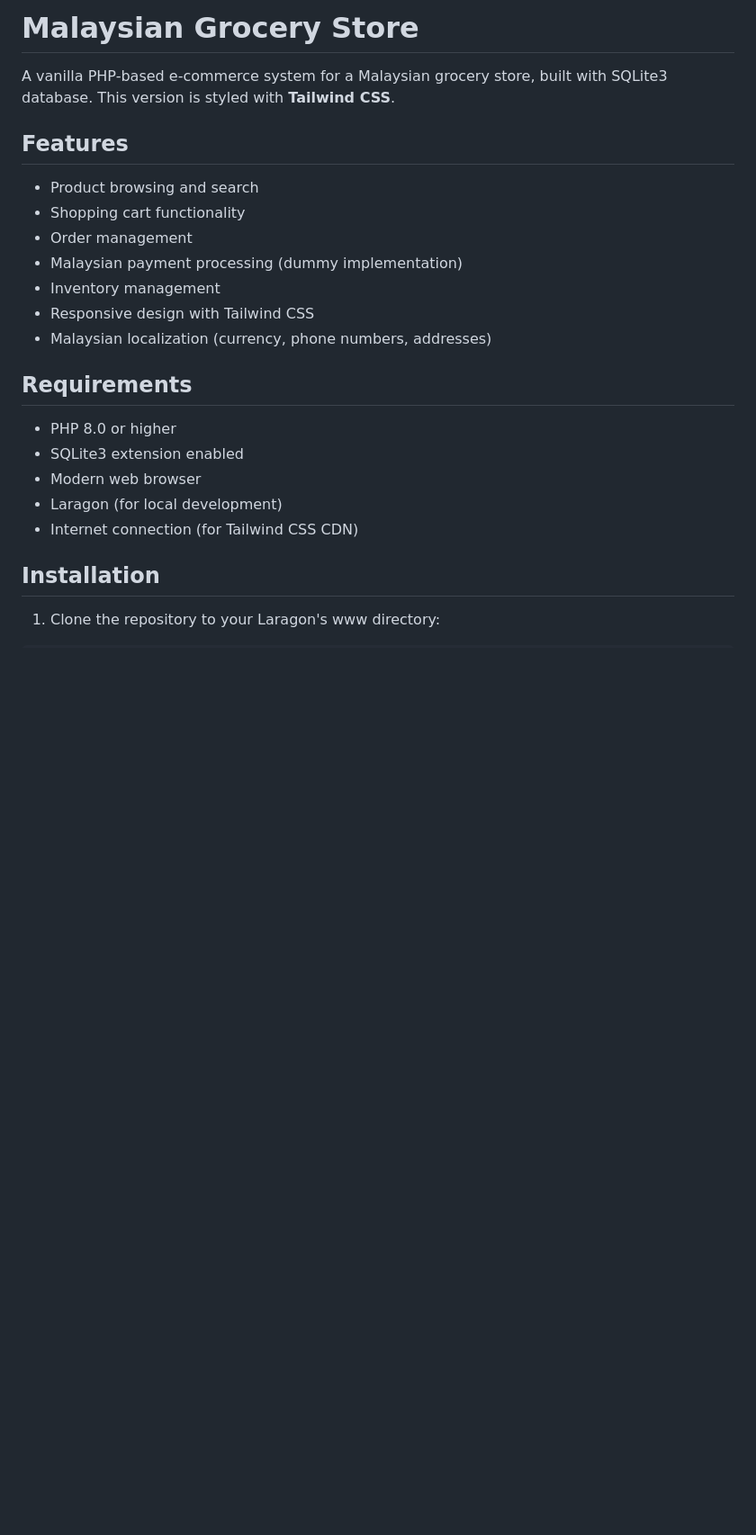
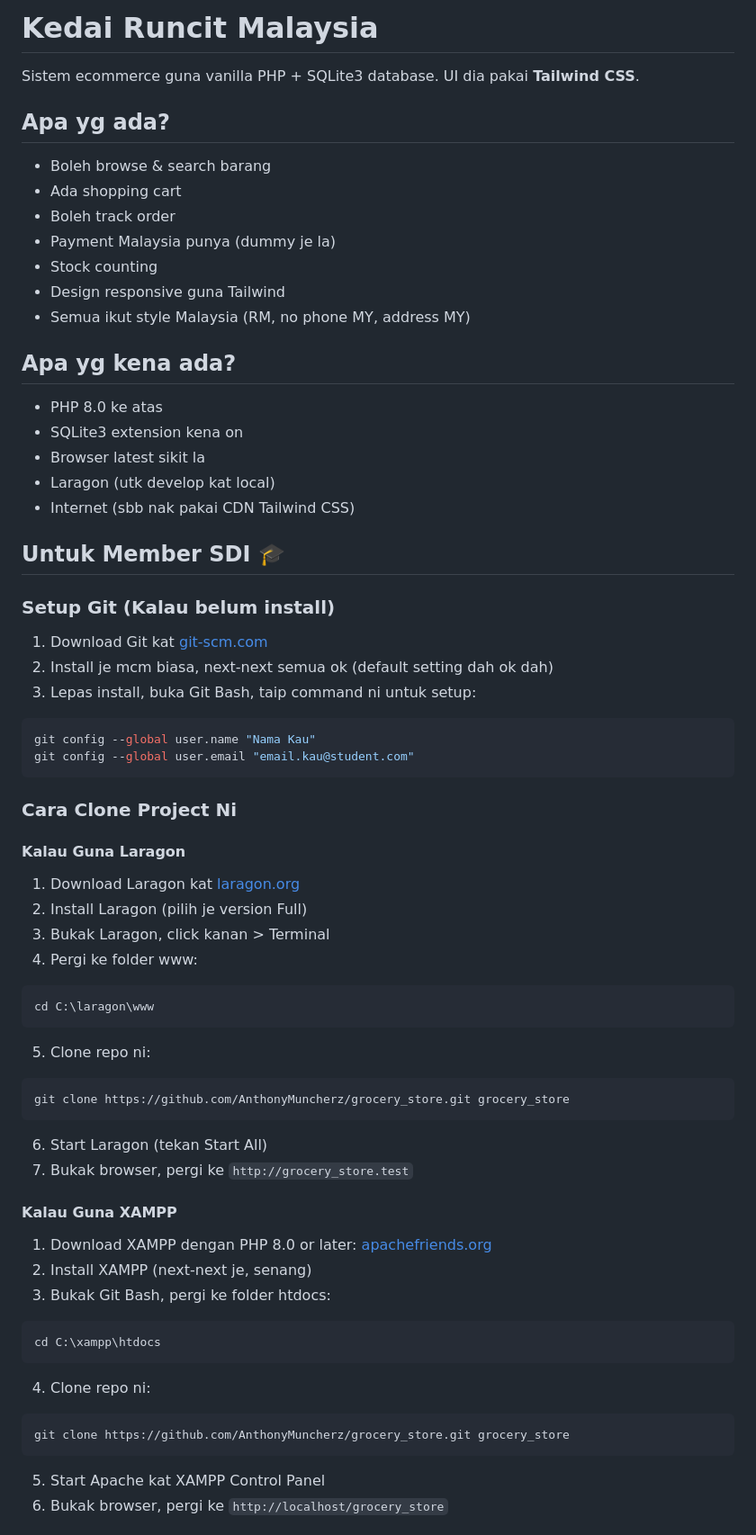
Before and after one commit to AnthonyMuncherz/grocery_store, a Markdown page: README.md, the part around one of its changes. Shown at 90% size. Rendered like a GitHub page; blank space fills up the shorter version.

````diff
--- a/README.md
+++ b/README.md
@@ -1,25 +1,67 @@
-# Malaysian Grocery Store
+# Kedai Runcit Malaysia
 
-A vanilla PHP-based e-commerce system for a Malaysian grocery store, built with SQLite3 database. This version is styled with **Tailwind CSS**.
+Sistem ecommerce guna vanilla PHP + SQLite3 database. UI dia pakai **Tailwind CSS**.
 
-## Features
+## Apa yg ada?
 
-- Product browsing and search
-- Shopping cart functionality
-- Order management
-- Malaysian payment processing (dummy implementation)
-- Inventory management
-- Responsive design with Tailwind CSS
-- Malaysian localization (currency, phone numbers, addresses)
+- Boleh browse & search barang
+- Ada shopping cart
+- Boleh track order
+- Payment Malaysia punya (dummy je la)
+- Stock counting
+- Design responsive guna Tailwind
+- Semua ikut style Malaysia (RM, no phone MY, address MY)
 
-## Requirements
+## Apa yg kena ada?
 
-- PHP 8.0 or higher
-- SQLite3 extension enabled
-- Modern web browser
-- Laragon (for local development)
-- Internet connection (for Tailwind CSS CDN)
+- PHP 8.0 ke atas
+- SQLite3 extension kena on
+- Browser latest sikit la
+- Laragon (utk develop kat local)
+- Internet (sbb nak pakai CDN Tailwind CSS)
 
-## Installation
+## Untuk Member SDI 🎓
 
-1. Clone the repository to your Laragon's www directory:
+### Setup Git (Kalau belum install)
+
+1. Download Git kat [git-scm.com](https://git-scm.com/downloads)
+2. Install je mcm biasa, next-next semua ok (default setting dah ok dah)
+3. Lepas install, buka Git Bash, taip command ni untuk setup:
+```bash
+git config --global user.name "Nama Kau"
+git config --global user.email "email.kau@student.com"
+```
+
+### Cara Clone Project Ni
+
+#### Kalau Guna Laragon
+
+1. Download Laragon kat [laragon.org](https://laragon.org/download/)
+2. Install Laragon (pilih je version Full)
+3. Bukak Laragon, click kanan > Terminal
+4. Pergi ke folder www:
+```bash
+cd C:\laragon\www
+```
+5. Clone repo ni:
+```bash
+git clone https://github.com/AnthonyMuncherz/grocery_store.git grocery_store
+```
+6. Start Laragon (tekan Start All)
+7. Bukak browser, pergi ke `http://grocery_store.test`
+
+#### Kalau Guna XAMPP
+
+1. Download XAMPP dengan PHP 8.0 or later: [apachefriends.org](https://www.apachefriends.org/download.html)
+2. Install XAMPP (next-next je, senang)
+3. Bukak Git Bash, pergi ke folder htdocs:
+```bash
+cd C:\xampp\htdocs
+```
+4. Clone repo ni:
+```bash
+git clone https://github.com/AnthonyMuncherz/grocery_store.git grocery_store
+```
+5. Start Apache kat XAMPP Control Panel
+6. Bukak browser, pergi ke `http://localhost/grocery_store`
+
````
Also changed, not shown: other parts of README.md (+108 -55 lines).
